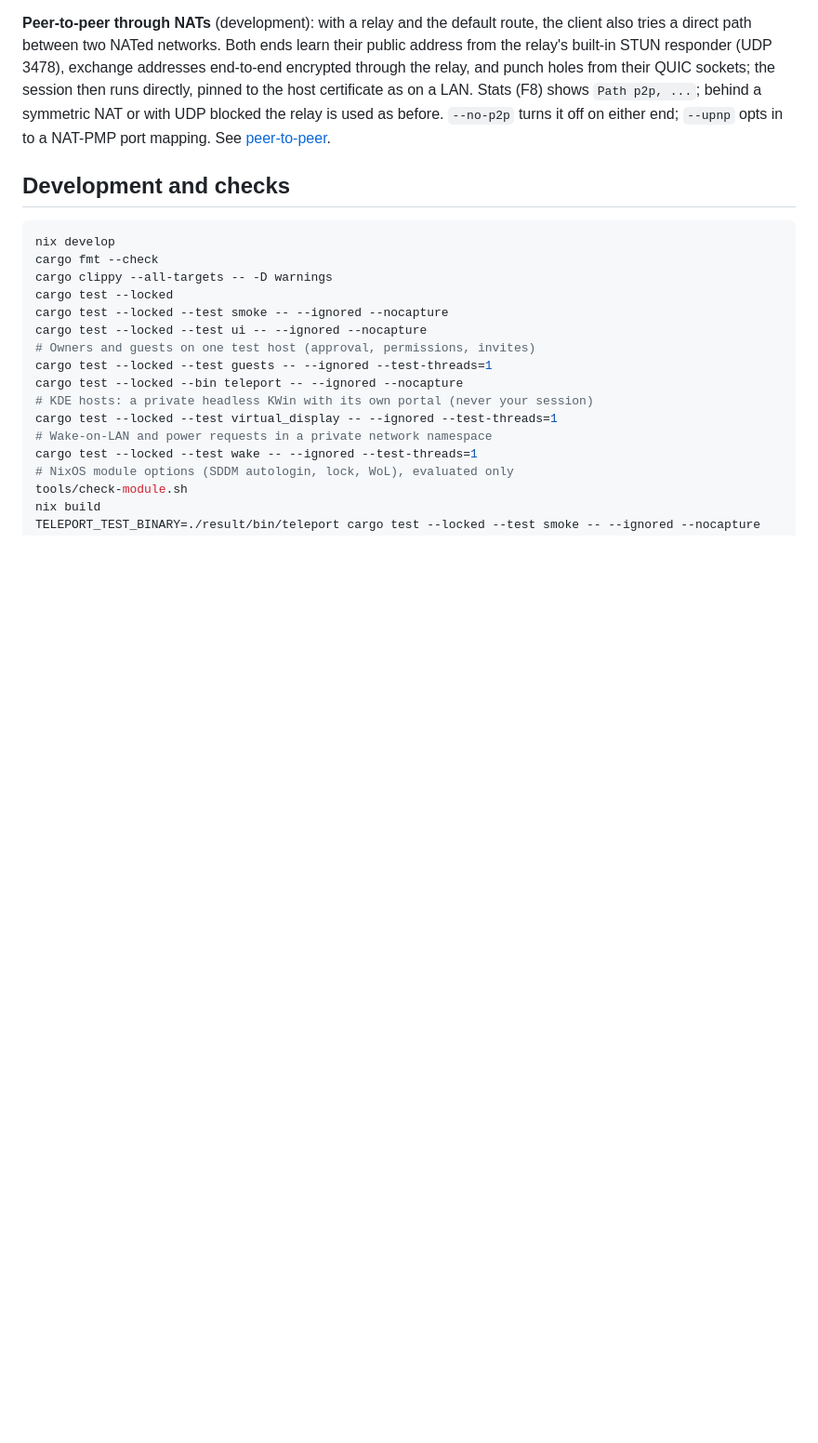
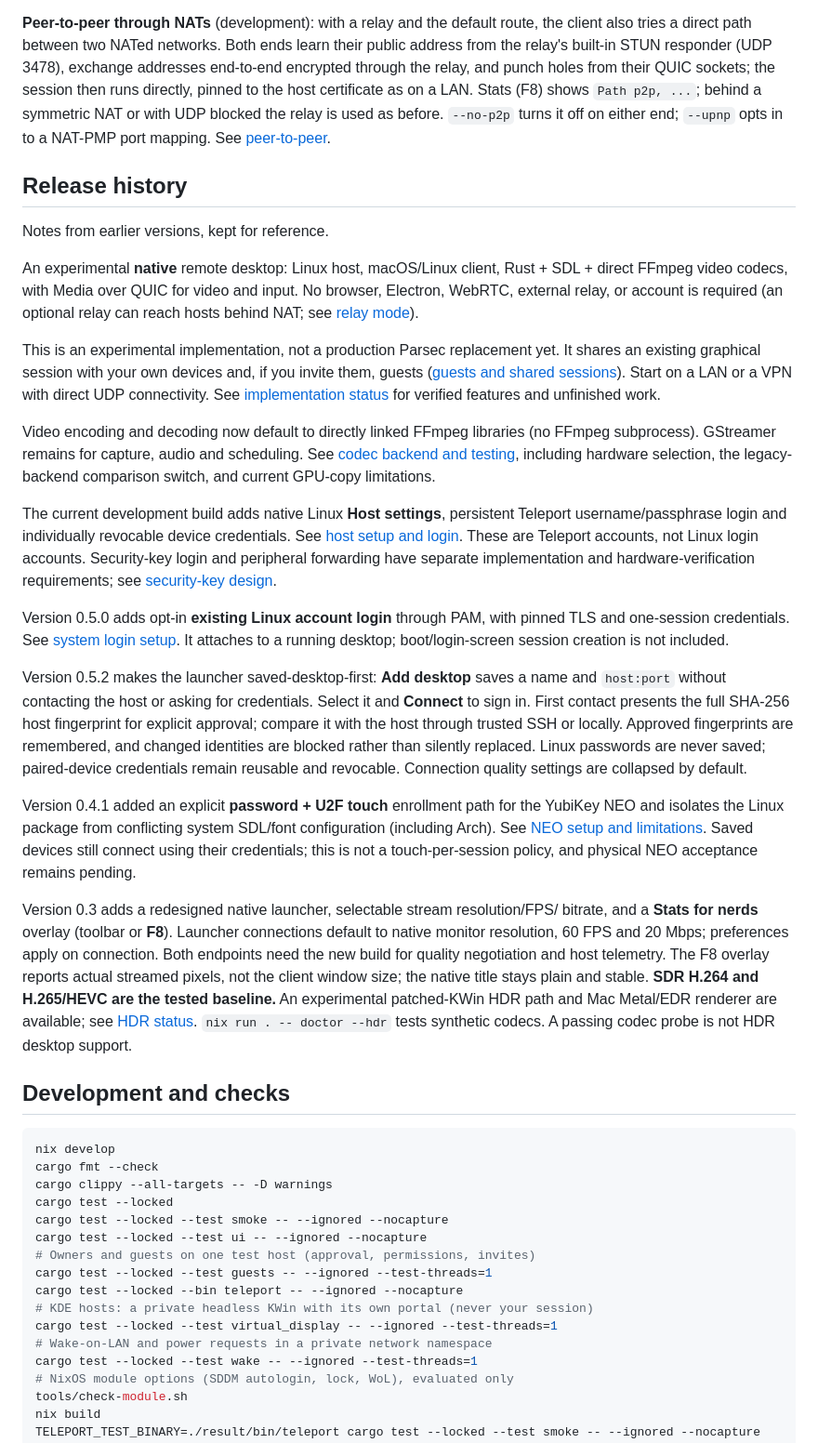
Before and after one commit to ejb1123/teleport, a Markdown page: README.md, the part around one of its changes. Shown at 93% size. Drawn GitHub-style; blank space fills up the shorter version.

````diff
--- a/README.md
+++ b/README.md
@@ -515,6 +563,63 @@ symmetric NAT or with UDP blocked the relay is used as before. `--no-p2p`
 turns it off on either end; `--upnp` opts in to a NAT-PMP port mapping. See
 [peer-to-peer](docs/relay.md#peer-to-peer-through-nats).
 
+## Release history
+
+Notes from earlier versions, kept for reference.
+
+An experimental **native** remote desktop: Linux host, macOS/Linux client,
+Rust + SDL + direct FFmpeg video codecs, with Media over QUIC for video and input. No browser,
+Electron, WebRTC, external relay, or account is required (an optional relay can
+reach hosts behind NAT; see [relay mode](docs/relay.md)).
+
+This is an experimental implementation, not a production Parsec replacement yet.
+It shares an existing graphical session with your own devices and, if you
+invite them, guests ([guests and shared sessions](docs/guests.md)). Start on a
+LAN or a VPN with direct UDP connectivity.
+See [implementation status](docs/status.md) for verified features and unfinished work.
+
+Video encoding and decoding now default to directly linked FFmpeg libraries
+(no FFmpeg subprocess). GStreamer remains for capture, audio and scheduling.
+See [codec backend and testing](docs/ffmpeg.md), including hardware selection,
+the legacy-backend comparison switch, and current GPU-copy limitations.
+
+The current development build adds native Linux **Host settings**, persistent
+Teleport username/passphrase login and individually revocable device credentials.
+See [host setup and login](docs/access.md). These are Teleport accounts, not Linux
+login accounts. Security-key login and peripheral forwarding have separate
+implementation and hardware-verification requirements; see
+[security-key design](docs/security-key-design.md).
+
+Version 0.5.0 adds opt-in **existing Linux account login** through PAM, with pinned
+TLS and one-session credentials. See [system login setup](docs/system-login.md).
+It attaches to a running desktop; boot/login-screen session creation is not included.
+
+Version 0.5.2 makes the launcher saved-desktop-first: **Add desktop** saves a name
+and `host:port` without contacting the host or asking for credentials. Select it
+and **Connect** to sign in. First contact presents the full SHA-256 host fingerprint
+for explicit approval; compare it with the host through trusted SSH or locally.
+Approved fingerprints are remembered, and changed identities are blocked rather
+than silently replaced. Linux passwords are never saved; paired-device credentials
+remain reusable and revocable. Connection quality settings are collapsed by default.
+
+Version 0.4.1 added an explicit **password + U2F touch** enrollment path for the
+YubiKey NEO and isolates the Linux package from conflicting system SDL/font
+configuration (including Arch). See [NEO setup and limitations](docs/yubikey-neo.md).
+Saved devices still connect using their credentials; this is not a touch-per-session
+policy, and physical NEO acceptance remains pending.
+
+Version 0.3 adds a redesigned native launcher, selectable stream resolution/FPS/
+bitrate, and a **Stats for nerds** overlay (toolbar or **F8**). Launcher connections
+default to native monitor resolution, 60 FPS and 20 Mbps; preferences apply on
+connection. Both endpoints need the new build for quality negotiation and host
+telemetry. The F8 overlay reports actual streamed pixels, not the client window size;
+the native title stays plain and stable.
+**SDR H.264 and H.265/HEVC are the tested baseline.** An experimental patched-KWin
+HDR path and Mac Metal/EDR renderer are available; see [HDR status](docs/hdr.md).
+`nix run . -- doctor --hdr` tests synthetic codecs. A passing codec probe is not HDR
+desktop support.
+
+
 ## Development and checks
 
 ```sh
````
Also changed, not shown: other parts of README.md (+92 -44 lines).
